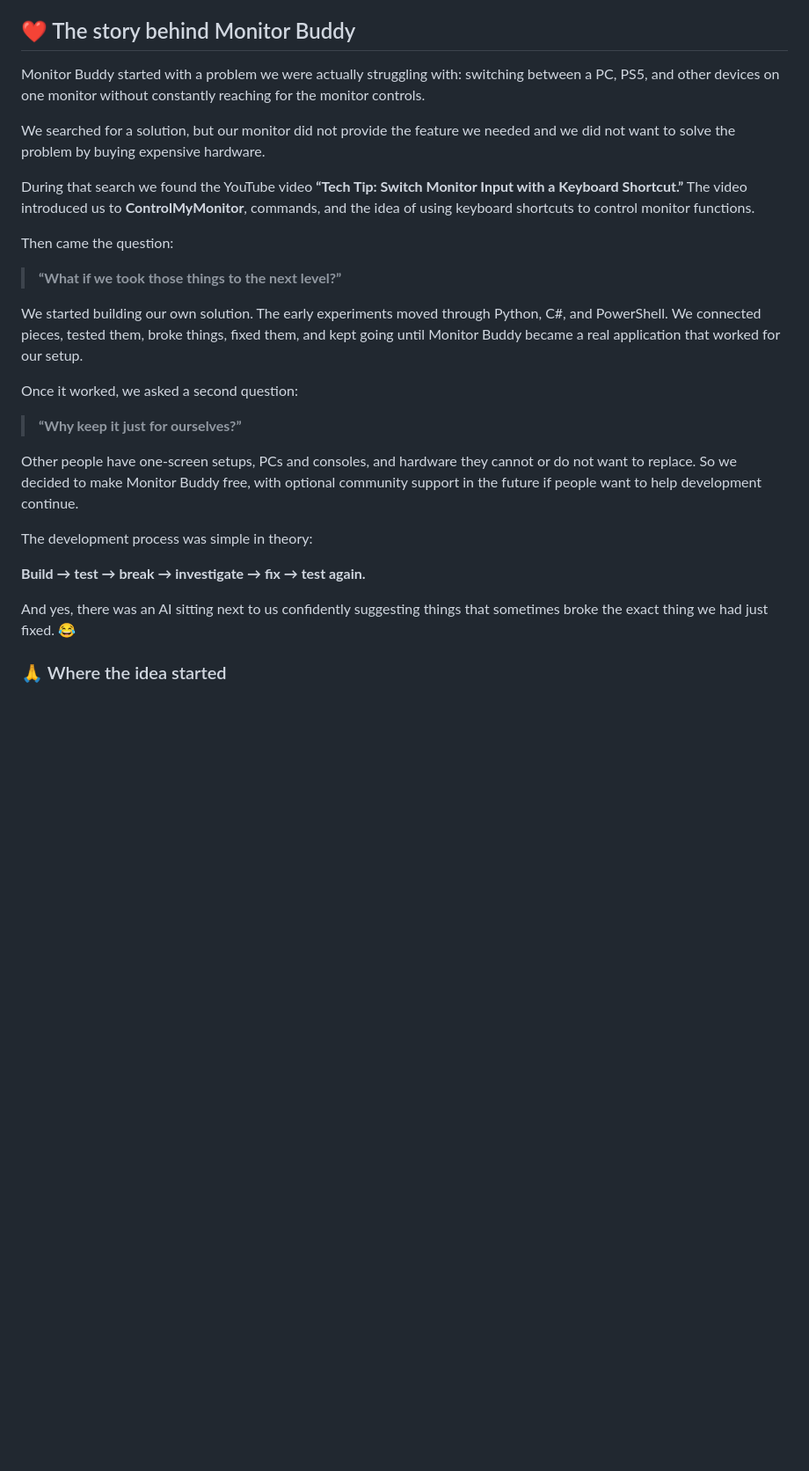
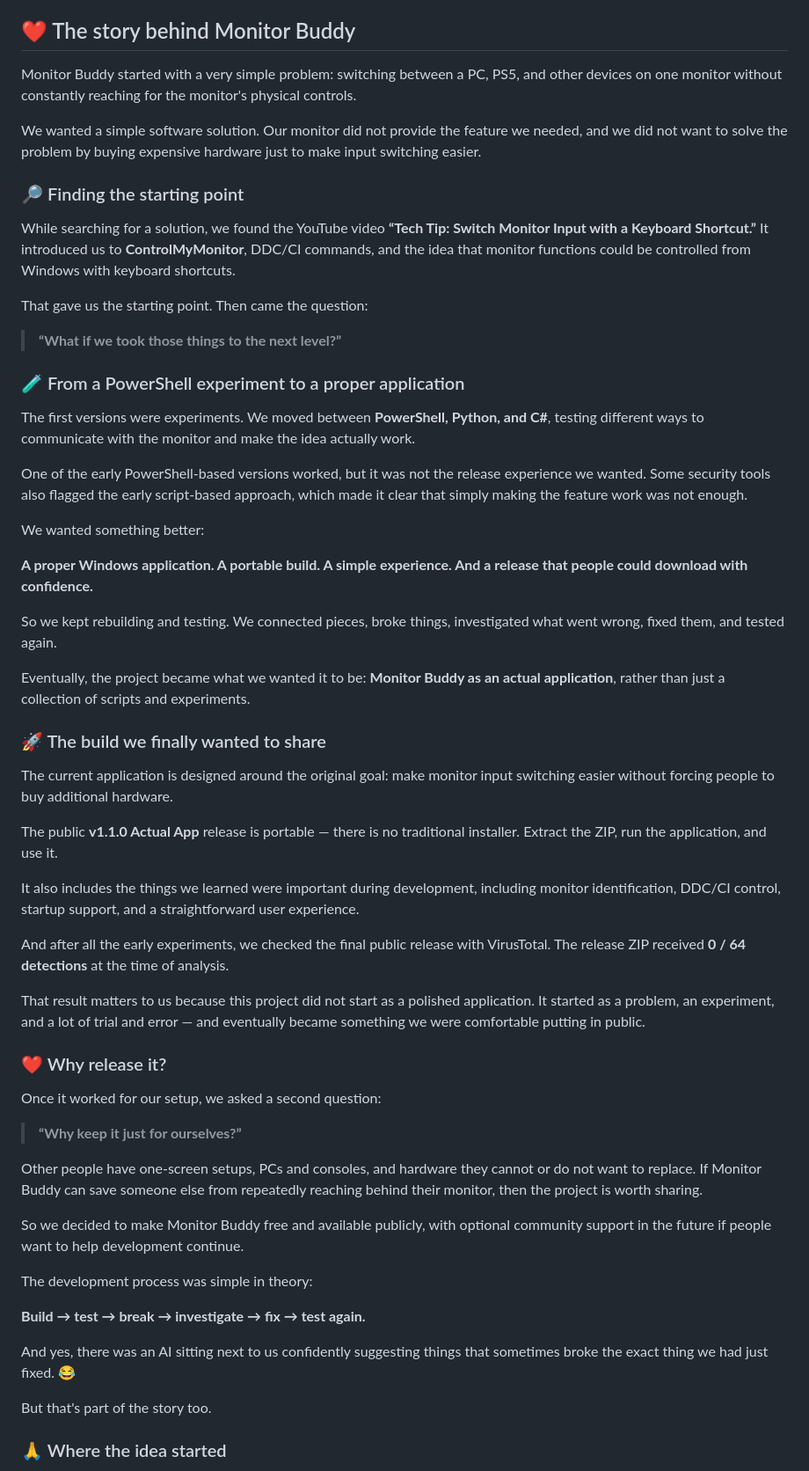
Before and after one commit to rs3166252/MonitorBuddy, a Markdown page: README.md, the part around the change. Shown at 88% size. GitHub-like rendering; blank space fills up the shorter version.

Commit message:
docs: update Monitor Buddy story for v1.1.0

```diff
--- a/README.md
+++ b/README.md
@@ -82,29 +82,61 @@ General questions and setup help are better suited to Discord or YouTube comment
 
 ## ❤️ The story behind Monitor Buddy
 
-Monitor Buddy started with a problem we were actually struggling with: switching between a PC, PS5, and other devices on one monitor without constantly reaching for the monitor controls.
+Monitor Buddy started with a very simple problem: switching between a PC, PS5, and other devices on one monitor without constantly reaching for the monitor's physical controls.
 
-We searched for a solution, but our monitor did not provide the feature we needed and we did not want to solve the problem by buying expensive hardware.
+We wanted a simple software solution. Our monitor did not provide the feature we needed, and we did not want to solve the problem by buying expensive hardware just to make input switching easier.
 
-During that search we found the YouTube video **“Tech Tip: Switch Monitor Input with a Keyboard Shortcut.”** The video introduced us to **ControlMyMonitor**, commands, and the idea of using keyboard shortcuts to control monitor functions.
+### 🔎 Finding the starting point
 
-Then came the question:
+While searching for a solution, we found the YouTube video **“Tech Tip: Switch Monitor Input with a Keyboard Shortcut.”** It introduced us to **ControlMyMonitor**, DDC/CI commands, and the idea that monitor functions could be controlled from Windows with keyboard shortcuts.
+
+That gave us the starting point. Then came the question:
 
 > **“What if we took those things to the next level?”**
 
-We started building our own solution. The early experiments moved through Python, C#, and PowerShell. We connected pieces, tested them, broke things, fixed them, and kept going until Monitor Buddy became a real application that worked for our setup.
+### 🧪 From a PowerShell experiment to a proper application
 
-Once it worked, we asked a second question:
+The first versions were experiments. We moved between **PowerShell, Python, and C#**, testing different ways to communicate with the monitor and make the idea actually work.
+
+One of the early PowerShell-based versions worked, but it was not the release experience we wanted. Some security tools also flagged the early script-based approach, which made it clear that simply making the feature work was not enough.
+
+We wanted something better:
+
+**A proper Windows application. A portable build. A simple experience. And a release that people could download with confidence.**
+
+So we kept rebuilding and testing. We connected pieces, broke things, investigated what went wrong, fixed them, and tested again.
+
+Eventually, the project became what we wanted it to be: **Monitor Buddy as an actual application**, rather than just a collection of scripts and experiments.
+
+### 🚀 The build we finally wanted to share
+
+The current application is designed around the original goal: make monitor input switching easier without forcing people to buy additional hardware.
+
+The public **v1.1.0 Actual App** release is portable — there is no traditional installer. Extract the ZIP, run the application, and use it.
+
+It also includes the things we learned were important during development, including monitor identification, DDC/CI control, startup support, and a straightforward user experience.
+
+And after all the early experiments, we checked the final public release with VirusTotal. The release ZIP received **0 / 64 detections** at the time of analysis.
+
+That result matters to us because this project did not start as a polished application. It started as a problem, an experiment, and a lot of trial and error — and eventually became something we were comfortable putting in public.
+
+### ❤️ Why release it?
+
+Once it worked for our setup, we asked a second question:
 
 > **“Why keep it just for ourselves?”**
 
-Other people have one-screen setups, PCs and consoles, and hardware they cannot or do not want to replace. So we decided to make Monitor Buddy free, with optional community support in the future if people want to help development continue.
+Other people have one-screen setups, PCs and consoles, and hardware they cannot or do not want to replace. If Monitor Buddy can save someone else from repeatedly reaching behind their monitor, then the project is worth sharing.
+
+So we decided to make Monitor Buddy free and available publicly, with optional community support in the future if people want to help development continue.
 
 The development process was simple in theory:
 
 **Build → test → break → investigate → fix → test again.**
 
 And yes, there was an AI sitting next to us confidently suggesting things that sometimes broke the exact thing we had just fixed. 😂
+
+But that's part of the story too.
 
 ### 🙏 Where the idea started
 
```
